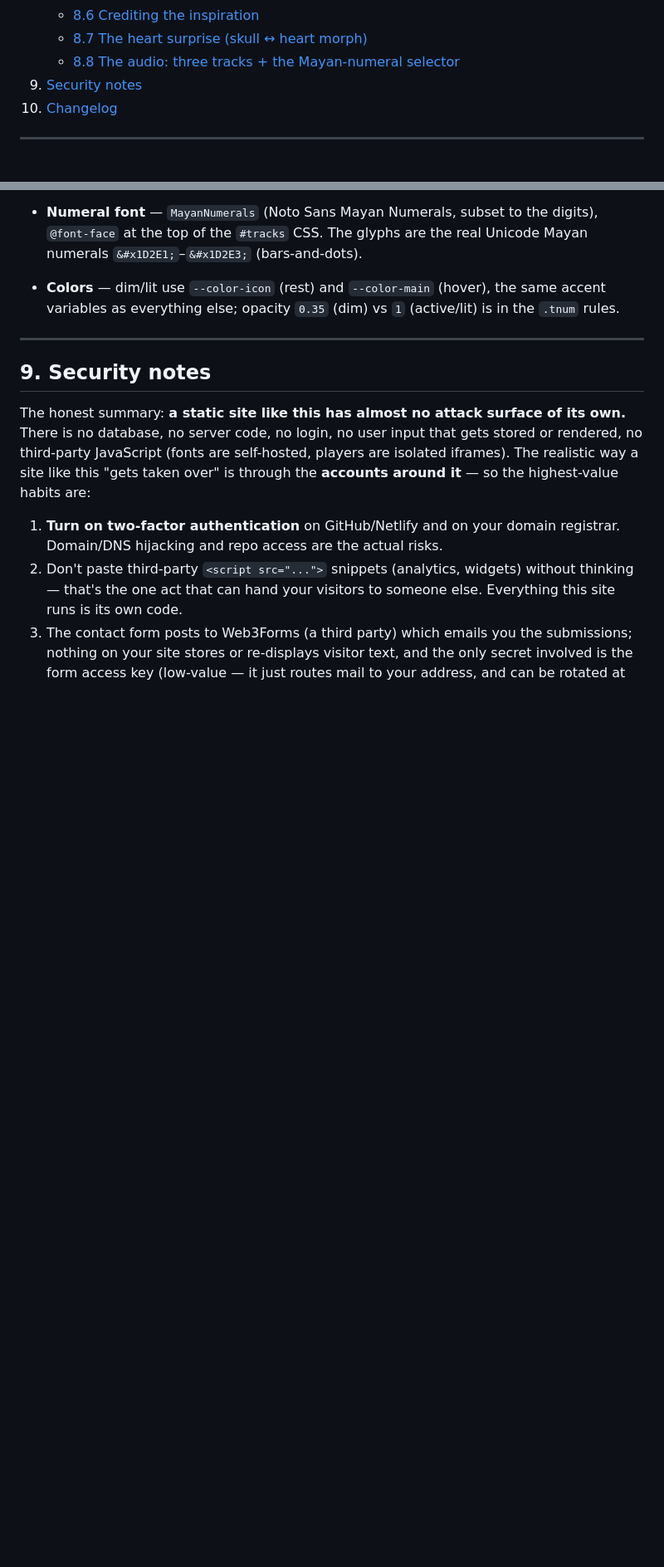
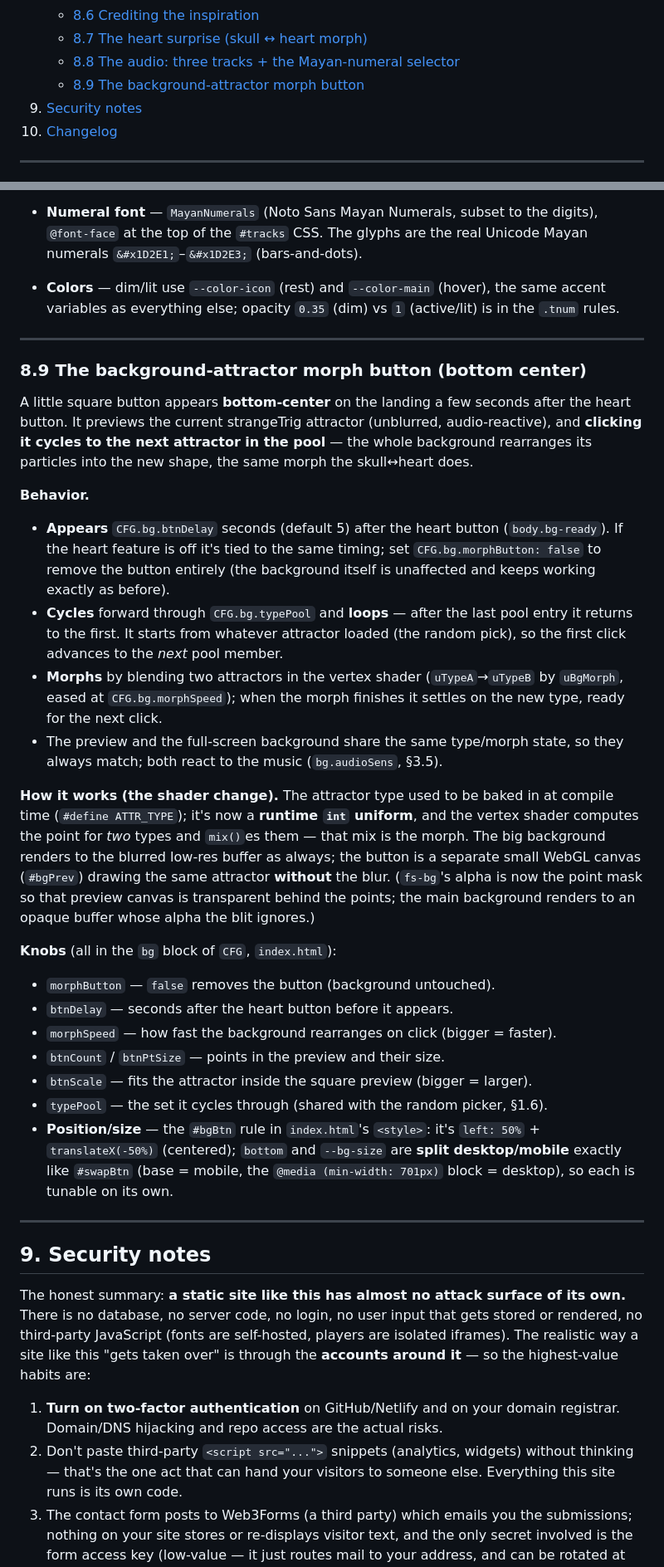
Before and after one commit to elpartario/jehernandez.site, a Markdown page: DOCUMENTATION.md, 2 parts joined by grey strips. Shown at 83% size. Drawn GitHub-style; blank space fills up the shorter version.

Commit message:
Update DOCUMENTATION.md
Updated to reflect new trig background functionality.

```diff
--- a/DOCUMENTATION.md
+++ b/DOCUMENTATION.md
@@ -41,6 +41,7 @@ The [README](README.md) is the short version; this is the complete one.
    - [8.6 Crediting the inspiration](#86-crediting-the-inspiration)
    - [8.7 The heart surprise (skull ↔ heart morph)](#87-the-heart-surprise-skull--heart-morph)
    - [8.8 The audio: three tracks + the Mayan-numeral selector](#88-the-audio-three-tracks--the-mayan-numeral-selector)
+   - [8.9 The background-attractor morph button](#89-the-background-attractor-morph-button-bottom-center)
 9. [Security notes](#9-security-notes)
 10. [Changelog](#10-changelog)
 
@@ -1553,6 +1558,51 @@ re-selecting never restarts it), and `selectTrack()` only crossfades gains;
 
 ---
 
+### 8.9 The background-attractor morph button (bottom center)
+
+A little square button appears **bottom-center** on the landing a few seconds
+after the heart button. It previews the current strangeTrig attractor
+(unblurred, audio-reactive), and **clicking it cycles to the next attractor in
+the pool** — the whole background rearranges its particles into the new shape,
+the same morph the skull↔heart does.
+
+**Behavior.**
+- **Appears** `CFG.bg.btnDelay` seconds (default 5) after the heart button
+  (`body.bg-ready`). If the heart feature is off it's tied to the same timing;
+  set `CFG.bg.morphButton: false` to remove the button entirely (the background
+  itself is unaffected and keeps working exactly as before).
+- **Cycles** forward through `CFG.bg.typePool` and **loops** — after the last
+  pool entry it returns to the first. It starts from whatever attractor loaded
+  (the random pick), so the first click advances to the *next* pool member.
+- **Morphs** by blending two attractors in the vertex shader
+  (`uTypeA`→`uTypeB` by `uBgMorph`, eased at `CFG.bg.morphSpeed`); when the
+  morph finishes it settles on the new type, ready for the next click.
+- The preview and the full-screen background share the same type/morph state,
+  so they always match; both react to the music (`bg.audioSens`, §3.5).
+
+**How it works (the shader change).** The attractor type used to be baked in at
+compile time (`#define ATTR_TYPE`); it's now a **runtime `int` uniform**, and
+the vertex shader computes the point for *two* types and `mix()`es them — that
+mix is the morph. The big background renders to the blurred low-res buffer as
+always; the button is a separate small WebGL canvas (`#bgPrev`) drawing the
+same attractor **without** the blur. (`fs-bg`'s alpha is now the point mask so
+that preview canvas is transparent behind the points; the main background
+renders to an opaque buffer whose alpha the blit ignores.)
+
+**Knobs** (all in the `bg` block of `CFG`, `index.html`):
+- `morphButton` — `false` removes the button (background untouched).
+- `btnDelay` — seconds after the heart button before it appears.
+- `morphSpeed` — how fast the background rearranges on click (bigger = faster).
+- `btnCount` / `btnPtSize` — points in the preview and their size.
+- `btnScale` — fits the attractor inside the square preview (bigger = larger).
+- `typePool` — the set it cycles through (shared with the random picker, §1.6).
+- **Position/size** — the `#bgBtn` rule in `index.html`'s `<style>`: it's
+  `left: 50%` + `translateX(-50%)` (centered); `bottom` and `--bg-size` are
+  **split desktop/mobile** exactly like `#swapBtn` (base = mobile, the
+  `@media (min-width: 701px)` block = desktop), so each is tunable on its own.
+
+---
+
 ## 9. Security notes
 
 The honest summary: **a static site like this has almost no attack surface of
```
Also changed, not shown: other parts of DOCUMENTATION.md (+19 -0 lines).
